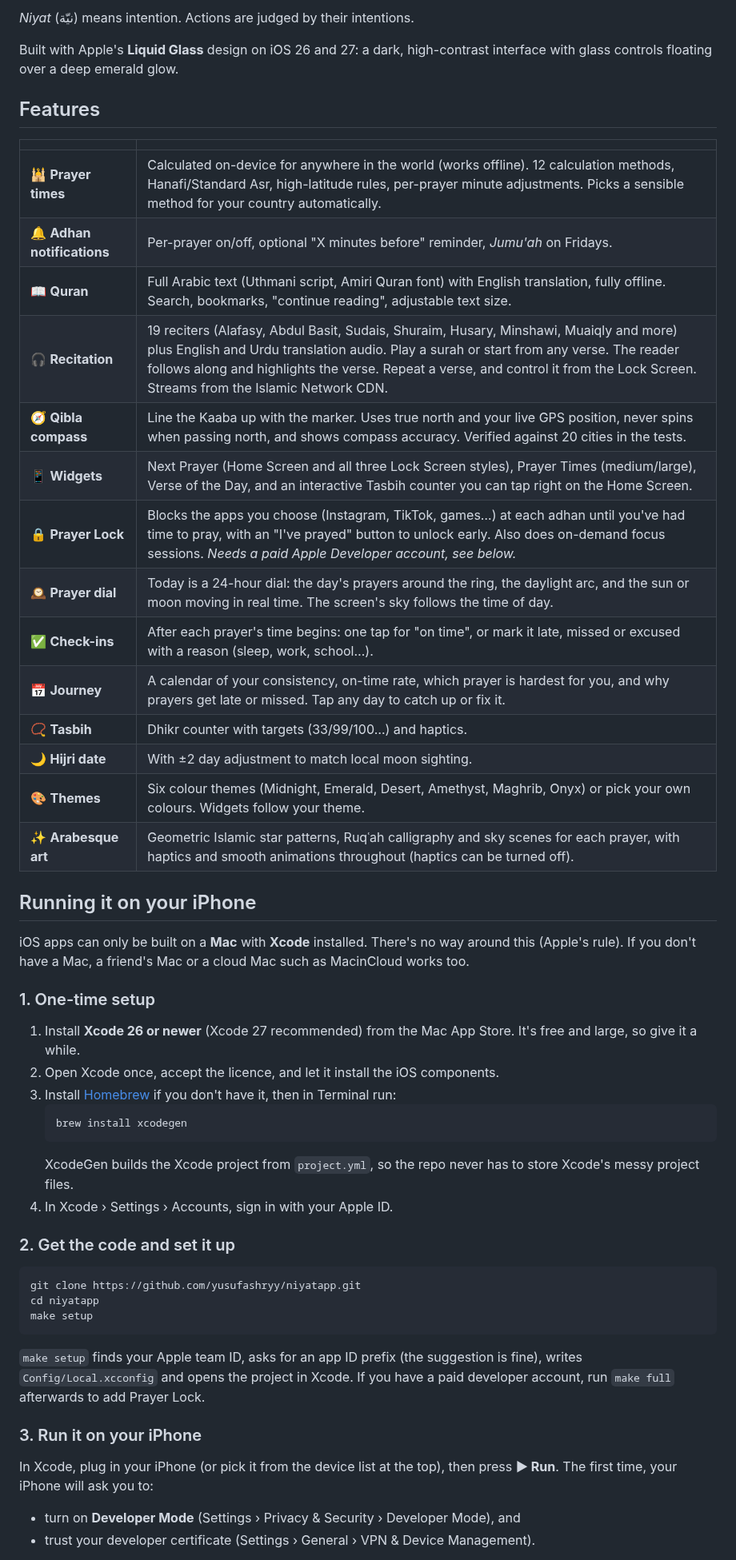
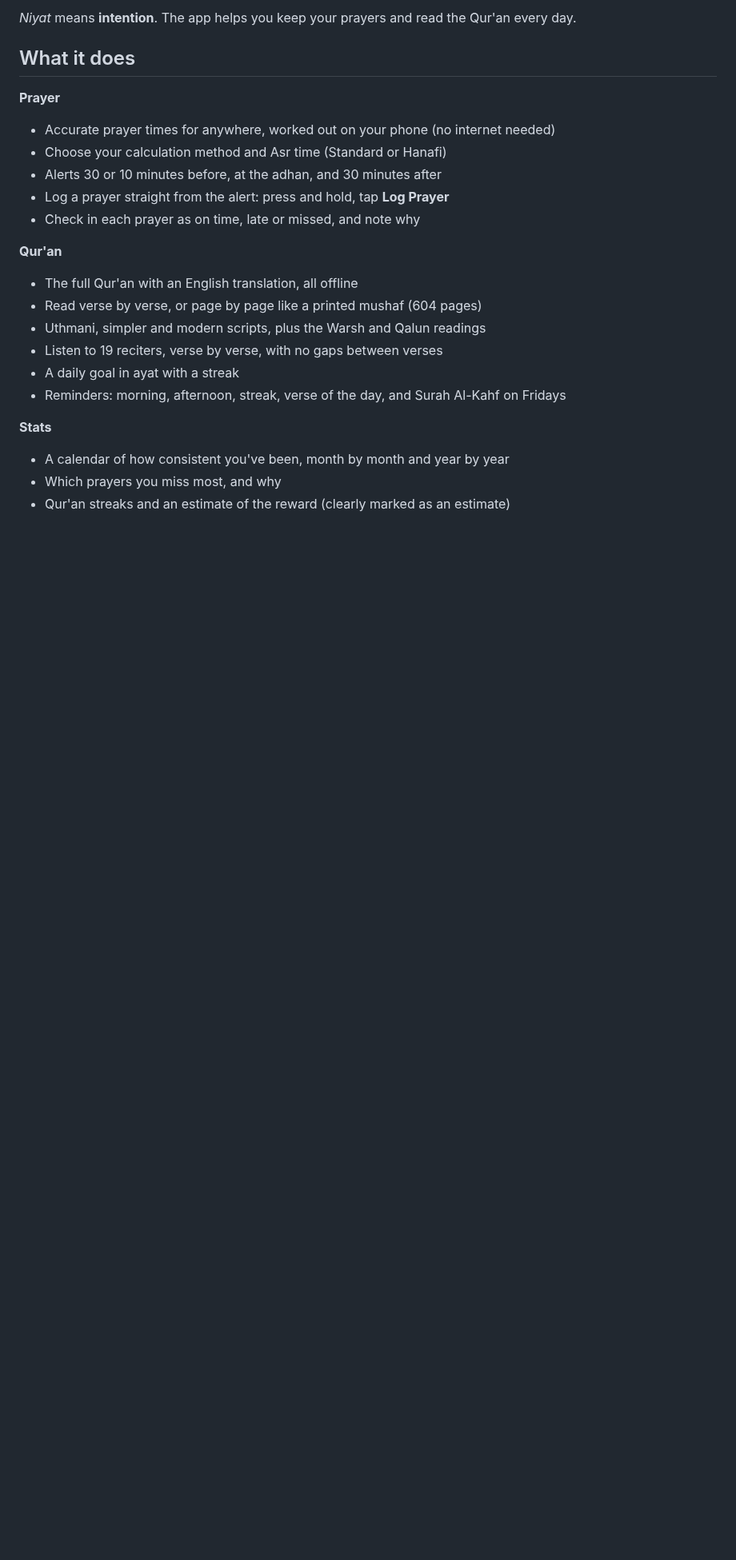
Before and after one commit to yusufashryy/niyatapp, a Markdown page: README.md, the part around one of its changes. Shown at 80% size. Drawn GitHub-style; blank space fills up the shorter version.

````diff
--- a/README.md
+++ b/README.md
@@ -25,56 +20,26 @@
 </p>
 
-*Niyat* (نيّة) means intention. Actions are judged by their intentions.
+*Niyat* means **intention**. The app helps you keep your prayers and read the Qur'an every day.
 
-Built with Apple's **Liquid Glass** design on iOS 26 and 27: a dark, high-contrast interface with glass controls floating over a deep emerald glow.
+## What it does
 
-## Features
+**Prayer**
+- Accurate prayer times for anywhere, worked out on your phone (no internet needed)
+- Choose your calculation method and Asr time (Standard or Hanafi)
+- Alerts 30 or 10 minutes before, at the adhan, and 30 minutes after
+- Log a prayer straight from the alert: press and hold, tap **Log Prayer**
+- Check in each prayer as on time, late or missed, and note why
 
-| | |
-|---|---|
-| 🕌 **Prayer times** | Calculated on-device for anywhere in the world (works offline). 12 calculation methods, Hanafi/Standard Asr, high-latitude rules, per-prayer minute adjustments. Picks a sensible method for your country automatically. |
-| 🔔 **Adhan notifications** | Per-prayer on/off, optional "X minutes before" reminder, *Jumu'ah* on Fridays. |
-| 📖 **Quran** | Full Arabic text (Uthmani script, Amiri Quran font) with English translation, fully offline. Search, bookmarks, "continue reading", adjustable text size. |
-| 🎧 **Recitation** | 19 reciters (Alafasy, Abdul Basit, Sudais, Shuraim, Husary, Minshawi, Muaiqly and more) plus English and Urdu translation audio. Play a surah or start from any verse. The reader follows along and highlights the verse. Repeat a verse, and control it from the Lock Screen. Streams from the Islamic Network CDN. |
-| 🧭 **Qibla compass** | Line the Kaaba up with the marker. Uses true north and your live GPS position, never spins when passing north, and shows compass accuracy. Verified against 20 cities in the tests. |
-| 📱 **Widgets** | Next Prayer (Home Screen and all three Lock Screen styles), Prayer Times (medium/large), Verse of the Day, and an interactive Tasbih counter you can tap right on the Home Screen. |
-| 🔒 **Prayer Lock** | Blocks the apps you choose (Instagram, TikTok, games…) at each adhan until you've had time to pray, with an "I've prayed" button to unlock early. Also does on-demand focus sessions. *Needs a paid Apple Developer account, see below.* |
-| 🕰️ **Prayer dial** | Today is a 24-hour dial: the day's prayers around the ring, the daylight arc, and the sun or moon moving in real time. The screen's sky follows the time of day. |
-| ✅ **Check-ins** | After each prayer's time begins: one tap for "on time", or mark it late, missed or excused with a reason (sleep, work, school…). |
-| 📅 **Journey** | A calendar of your consistency, on-time rate, which prayer is hardest for you, and why prayers get late or missed. Tap any day to catch up or fix it. |
-| 📿 **Tasbih** | Dhikr counter with targets (33/99/100…) and haptics. |
-| 🌙 **Hijri date** | With ±2 day adjustment to match local moon sighting. |
-| 🎨 **Themes** | Six colour themes (Midnight, Emerald, Desert, Amethyst, Maghrib, Onyx) or pick your own colours. Widgets follow your theme. |
-| ✨ **Arabesque art** | Geometric Islamic star patterns, Ruqʿah calligraphy and sky scenes for each prayer, with haptics and smooth animations throughout (haptics can be turned off). |
+**Qur'an**
+- The full Qur'an with an English translation, all offline
+- Read verse by verse, or page by page like a printed mushaf (604 pages)
+- Uthmani, simpler and modern scripts, plus the Warsh and Qalun readings
+- Listen to 19 reciters, verse by verse, with no gaps between verses
+- A daily goal in ayat with a streak
+- Reminders: morning, afternoon, streak, verse of the day, and Surah Al-Kahf on Fridays
 
-## Running it on your iPhone
+**Stats**
+- A calendar of how consistent you've been, month by month and year by year
+- Which prayers you miss most, and why
+- Qur'an streaks and an estimate of the reward (clearly marked as an estimate)
 
-iOS apps can only be built on a **Mac** with **Xcode** installed. There's no way around this (Apple's rule). If you don't have a Mac, a friend's Mac or a cloud Mac such as MacinCloud works too.
-
-### 1. One-time setup
-
-1. Install **Xcode 26 or newer** (Xcode 27 recommended) from the Mac App Store. It's free and large, so give it a while.
-2. Open Xcode once, accept the licence, and let it install the iOS components.
-3. Install [Homebrew](https://brew.sh) if you don't have it, then in Terminal run:
-   ```sh
-   brew install xcodegen
-   ```
-   XcodeGen builds the Xcode project from `project.yml`, so the repo never has to store Xcode's messy project files.
-4. In Xcode › Settings › Accounts, sign in with your Apple ID.
-
-### 2. Get the code and set it up
-
-```sh
-git clone https://github.com/yusufashryy/niyatapp.git
-cd niyatapp
-make setup
-```
-
-`make setup` finds your Apple team ID, asks for an app ID prefix (the suggestion is fine), writes `Config/Local.xcconfig` and opens the project in Xcode. If you have a paid developer account, run `make full` afterwards to add Prayer Lock.
-
-### 3. Run it on your iPhone
-
-In Xcode, plug in your iPhone (or pick it from the device list at the top), then press **▶ Run**. The first time, your iPhone will ask you to:
-- turn on **Developer Mode** (Settings › Privacy & Security › Developer Mode), and
-- trust your developer certificate (Settings › General › VPN & Device Management).
-
````
Also changed, not shown: other parts of README.md (+66 -72 lines), docs/images/banner.png (added), 1 other file.
